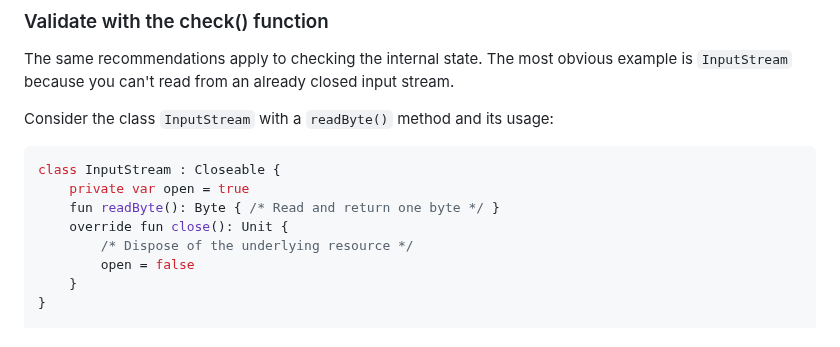
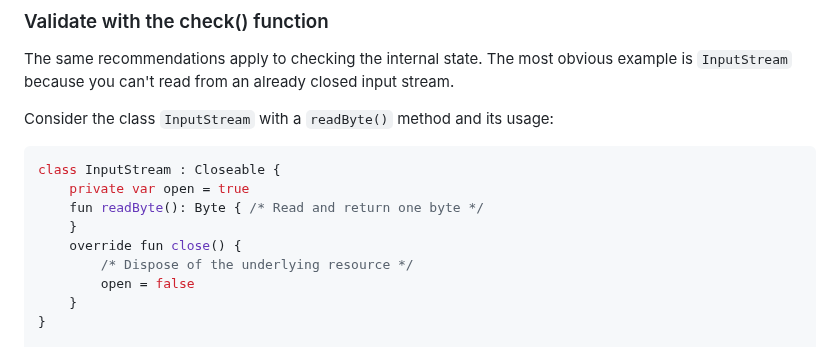
Before and after one commit to Kotlin/api-guidelines, a Markdown page: docs/topics/jvm-api-guidelines-predictability.md, the part around the change. GitHub-like rendering.

Commit message:
Remove explicit Unit return type

````diff
--- a/docs/topics/jvm-api-guidelines-predictability.md
+++ b/docs/topics/jvm-api-guidelines-predictability.md
@@ -119,8 +119,9 @@ Consider the class `InputStream` with a `readByte()` method and its usage:
 ```kotlin
 class InputStream : Closeable {
     private var open = true
-    fun readByte(): Byte { /* Read and return one byte */ }
-    override fun close(): Unit {
+    fun readByte(): Byte { /* Read and return one byte */
+    }
+    override fun close() {
         /* Dispose of the underlying resource */
         open = false
     }
````
